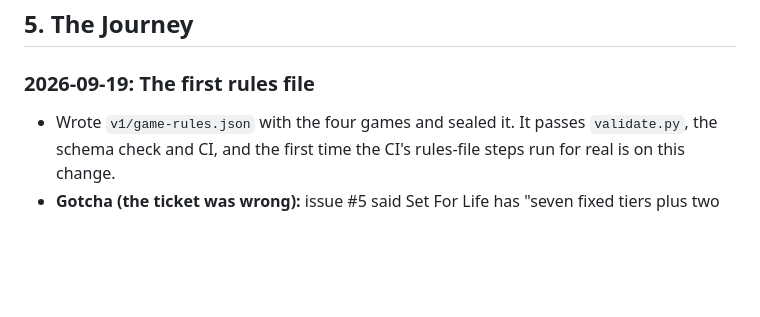
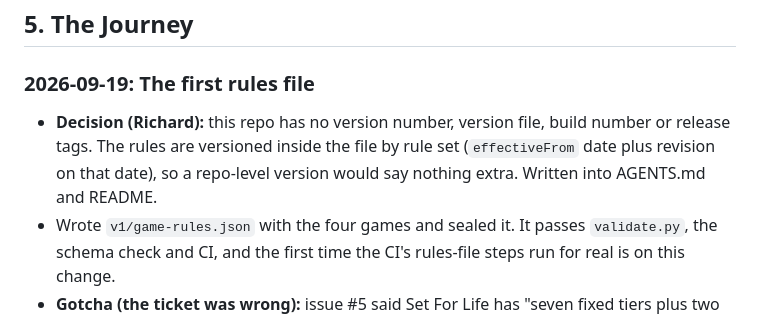
Before and after one commit to tellytart/LottoManagerGameRules, a Markdown page: Journal.md, the part around the change. GitHub-like rendering; blank space fills up the shorter version.

```diff
--- a/Journal.md
+++ b/Journal.md
@@ -31,6 +31,7 @@ There is almost no architecture, which is the point. Think of a noticeboard with
 
 ### 2026-09-19: The first rules file
 
+- **Decision (Richard):** this repo has no version number, version file, build number or release tags. The rules are versioned inside the file by rule set (`effectiveFrom` date plus revision on that date), so a repo-level version would say nothing extra. Written into AGENTS.md and README.
 - Wrote `v1/game-rules.json` with the four games and sealed it. It passes `validate.py`, the schema check and CI, and the first time the CI's rules-file steps run for real is on this change.
 - **Gotcha (the ticket was wrong):** issue #5 said Set For Life has "seven fixed tiers plus two instalments" (nine). The research's own table lists eight rows: six fixed and two instalments. Rather than guess, the odds settled it: the published "any prize" figure (1 in 12.4) is reproduced exactly by summing the odds of those eight tiers, and a ninth tier (say "1 + Life Ball") would make it about 1 in 8.5. The file has eight tiers. The same check gave 1 in 13 for EuroMillions' 13 tiers and 1 in 4.9 for Lotto over both Rounds. Thunderball's nine tiers give 1 in 12.4 where the research says 1 in 13; every one of its tiers' own odds matches the research, so that looks like rounding in the note, but it is worth a glance when Richard reads the official page.
 - **Decision:** `effectiveFrom` is the effective date of the operator's current edition (EuroMillions 2025-07-28, Thunderball 2024-02-01), and for Set For Life the later of its two documents (procedures 2024-02-01, instalment rules 2025-07-28), because the instalment prizes only exist in the file as the newer edition describes them. A draw on or after that date uses the set, which is all that matters today.
```
Also changed, not shown: AGENTS.md (+1 -0 lines), README.md (+2 -0 lines).
